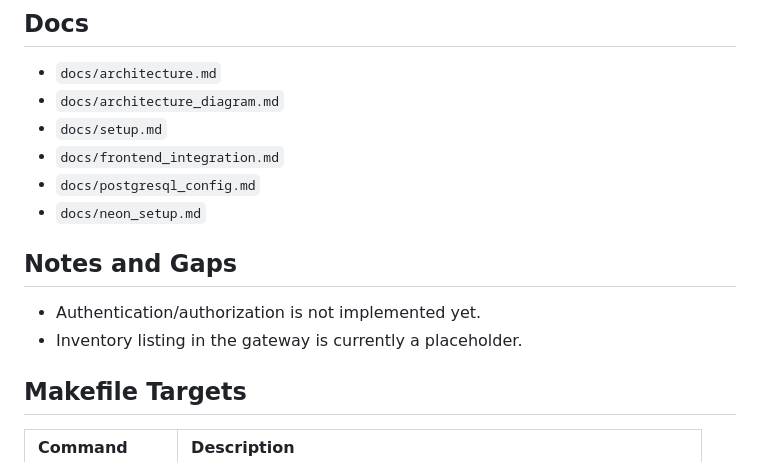
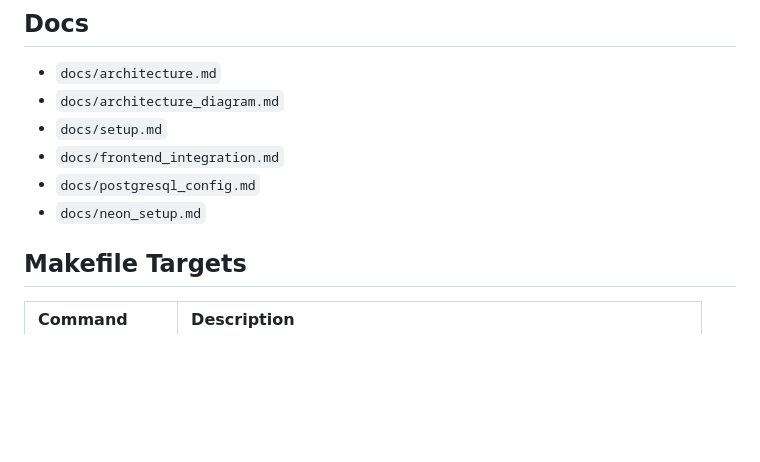
Before and after one commit to sairam0424/gRPC-micro-services, a Markdown page: README.md, the part around one of its changes. GitHub-like rendering; blank space fills up the shorter version.

```diff
--- a/README.md
+++ b/README.md
@@ -228,9 +280,6 @@ order-processing-system/
 - `docs/postgresql_config.md`
 - `docs/neon_setup.md`
 
-## Notes and Gaps
-- Authentication/authorization is not implemented yet.
-- Inventory listing in the gateway is currently a placeholder.
 
 ## Makefile Targets
 
```
Also changed, not shown: other parts of README.md (+52 -0 lines).
